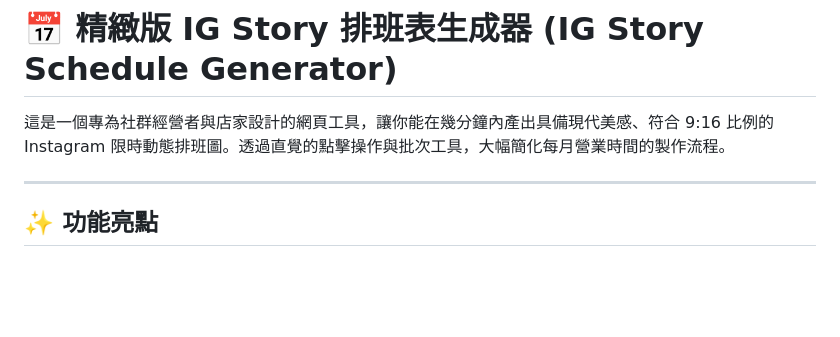
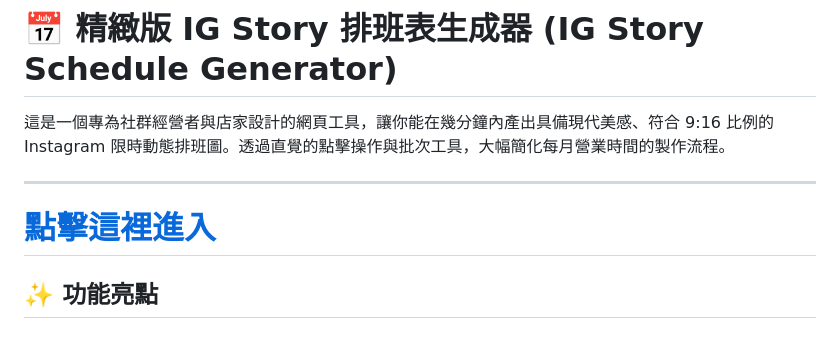
Before and after one commit to HD4ni/Business-Hours-Generator, a Markdown page: README.md, the part around the change. Rendered like a GitHub page; blank space fills up the shorter version.

```diff
--- a/README.md
+++ b/README.md
@@ -5,6 +5,7 @@
 這是一個專為社群經營者與店家設計的網頁工具，讓你能在幾分鐘內產出具備現代美感、符合 9:16 比例的 Instagram 限時動態排班圖。透過直覺的點擊操作與批次工具，大幅簡化每月營業時間的製作流程。
 
 ---
+# [點擊這裡進入](https://hd4ni.github.io/IG-Story-Schedule-Generator/)
 
 ## ✨ 功能亮點
 
```
